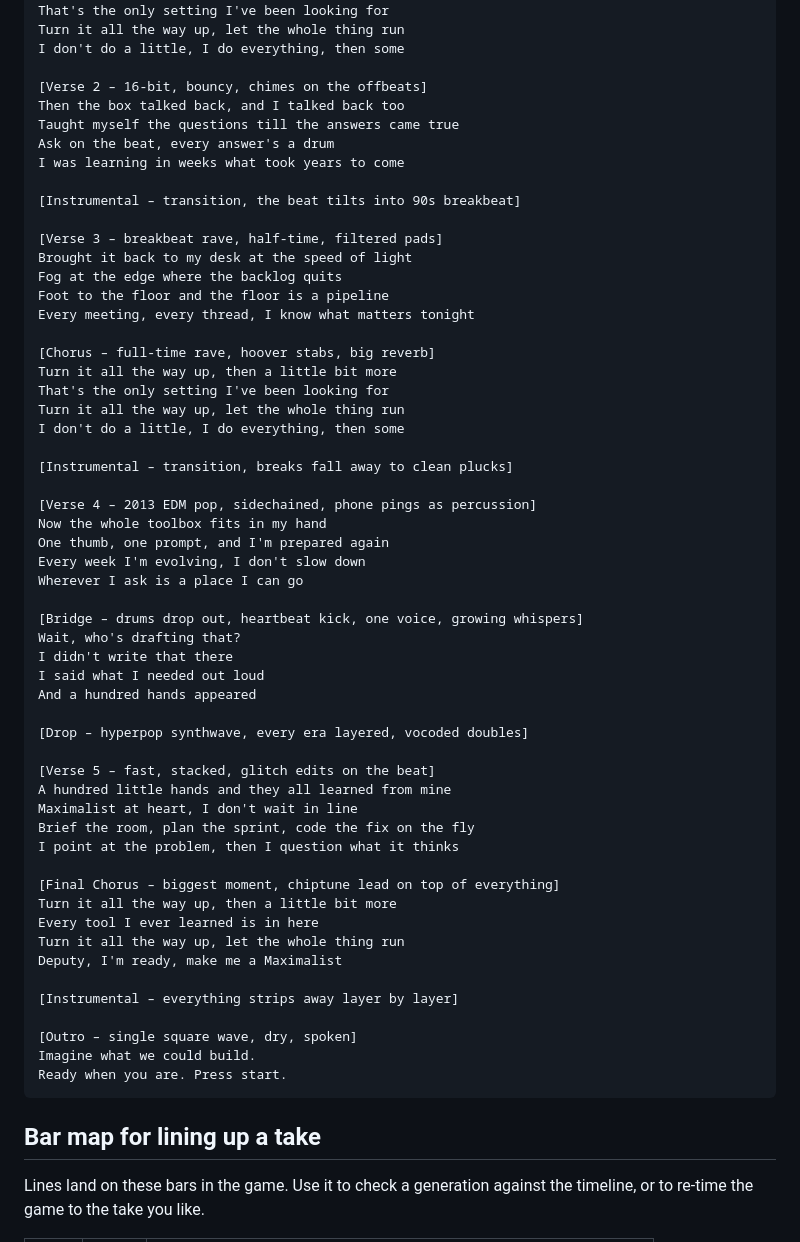
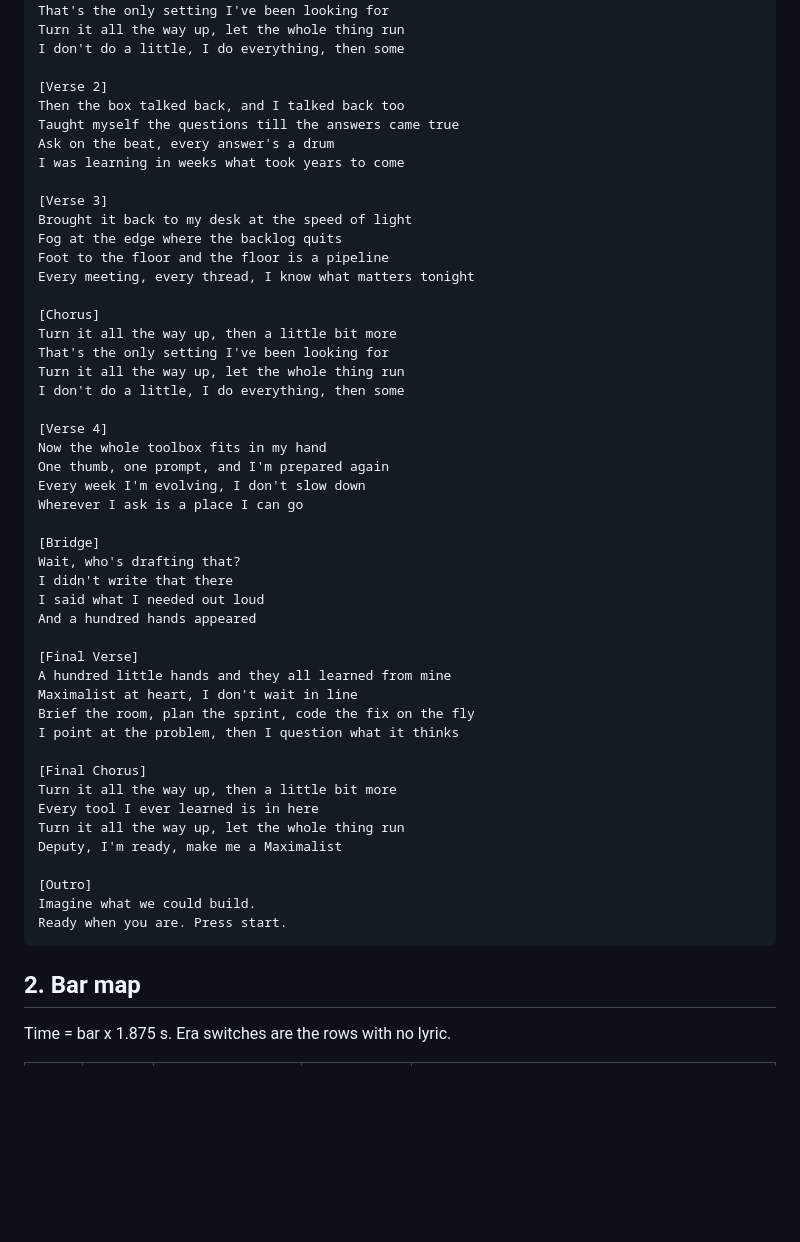
Before and after one commit to trmytelabs/nextlevel, a Markdown page: LYRICS.md, the part around one of its changes. Rendered like a GitHub page; blank space fills up the shorter version.

````diff
--- a/LYRICS.md
+++ b/LYRICS.md
@@ -56,62 +27,54 @@ That's the only setting I've been looking for
 Turn it all the way up, let the whole thing run
 I don't do a little, I do everything, then some
 
-[Verse 2 – 16-bit, bouncy, chimes on the offbeats]
+[Verse 2]
 Then the box talked back, and I talked back too
 Taught myself the questions till the answers came true
 Ask on the beat, every answer's a drum
 I was learning in weeks what took years to come
 
-[Instrumental – transition, the beat tilts into 90s breakbeat]
-
-[Verse 3 – breakbeat rave, half-time, filtered pads]
+[Verse 3]
 Brought it back to my desk at the speed of light
 Fog at the edge where the backlog quits
 Foot to the floor and the floor is a pipeline
 Every meeting, every thread, I know what matters tonight
 
-[Chorus – full-time rave, hoover stabs, big reverb]
+[Chorus]
 Turn it all the way up, then a little bit more
 That's the only setting I've been looking for
 Turn it all the way up, let the whole thing run
 I don't do a little, I do everything, then some
 
-[Instrumental – transition, breaks fall away to clean plucks]
-
-[Verse 4 – 2013 EDM pop, sidechained, phone pings as percussion]
+[Verse 4]
 Now the whole toolbox fits in my hand
 One thumb, one prompt, and I'm prepared again
 Every week I'm evolving, I don't slow down
 Wherever I ask is a place I can go
 
-[Bridge – drums drop out, heartbeat kick, one voice, growing whispers]
+[Bridge]
 Wait, who's drafting that?
 I didn't write that there
 I said what I needed out loud
 And a hundred hands appeared
 
-[Drop – hyperpop synthwave, every era layered, vocoded doubles]
-
-[Verse 5 – fast, stacked, glitch edits on the beat]
+[Final Verse]
 A hundred little hands and they all learned from mine
 Maximalist at heart, I don't wait in line
 Brief the room, plan the sprint, code the fix on the fly
 I point at the problem, then I question what it thinks
 
-[Final Chorus – biggest moment, chiptune lead on top of everything]
+[Final Chorus]
 Turn it all the way up, then a little bit more
 Every tool I ever learned is in here
 Turn it all the way up, let the whole thing run
 Deputy, I'm ready, make me a Maximalist
 
-[Instrumental – everything strips away layer by layer]
-
-[Outro – single square wave, dry, spoken]
+[Outro]
 Imagine what we could build.
 Ready when you are. Press start.
 ```
 
-## Bar map for lining up a take
+## 2. Bar map
 
-Lines land on these bars in the game. Use it to check a generation against the timeline, or to re-time the game to the take you like.
+Time = bar x 1.875 s. Era switches are the rows with no lyric.
 
````
Also changed, not shown: other parts of LYRICS.md (+104 -96 lines), SUBMISSION.md (added, +21 -0 lines).
